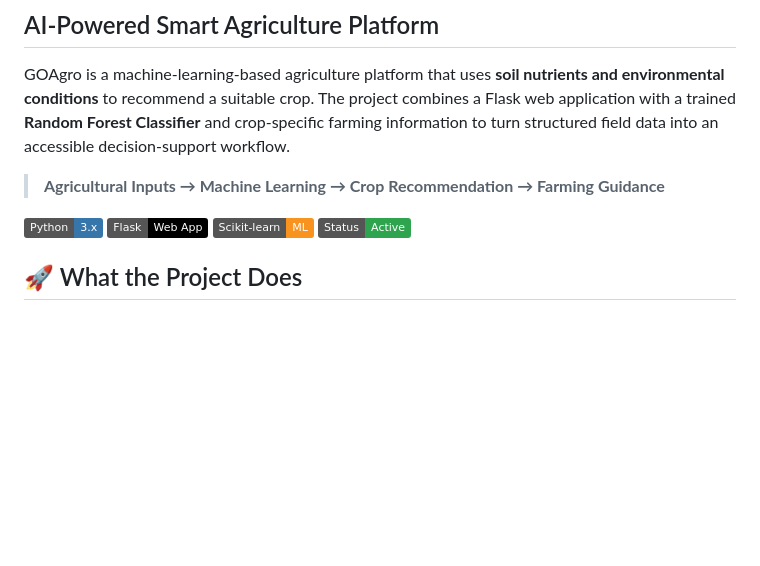
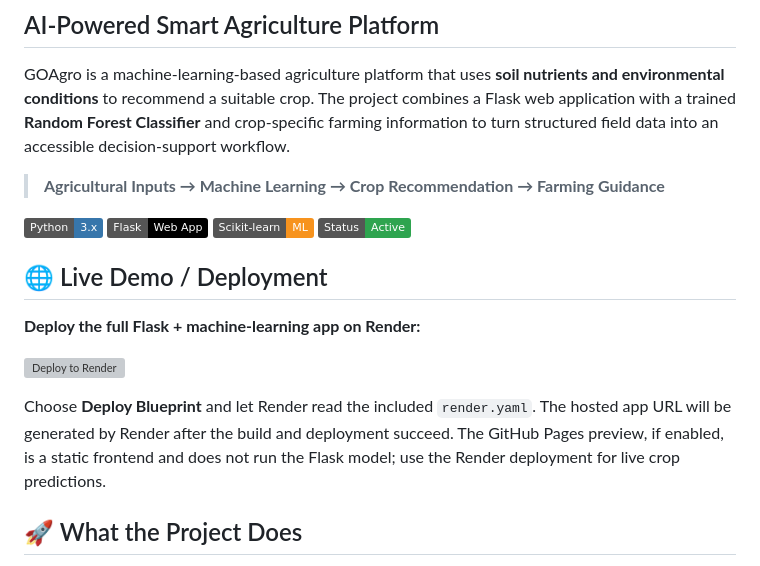
Before and after one commit to kushagra69yr/GOAgro, a Markdown page: README.md, the part around the change. Drawn GitHub-style; badges without logos; blank space fills up the shorter version; grey boxes are pictures that could not be loaded.

Commit message:
docs: add Render live deployment button for GOAgro

```diff
--- a/README.md
+++ b/README.md
@@ -7,6 +7,14 @@ GOAgro is a machine-learning-based agriculture platform that uses **soil nutrien
 > **Agricultural Inputs → Machine Learning → Crop Recommendation → Farming Guidance**
 
 [![Python](https://img.shields.io/badge/Python-3.x-3776AB?logo=python&logoColor=white)](https://www.python.org/) [![Flask](https://img.shields.io/badge/Flask-Web%20App-000000?logo=flask&logoColor=white)](https://flask.palletsprojects.com/) [![Scikit--learn](https://img.shields.io/badge/Scikit--learn-ML-F7931E?logo=scikit-learn&logoColor=white)](https://scikit-learn.org/) [![Status](https://img.shields.io/badge/Status-Active-2ea44f)](https://github.com/kushagra69yr/GOAgro)
+
+## 🌐 Live Demo / Deployment
+
+**Deploy the full Flask + machine-learning app on Render:**
+
+[![Deploy to Render](https://render.com/images/deploy-to-render-button.svg)](https://render.com/deploy?repo=https://github.com/kushagra69yr/GOAgro)
+
+Choose **Deploy Blueprint** and let Render read the included `render.yaml`. The hosted app URL will be generated by Render after the build and deployment succeed. The GitHub Pages preview, if enabled, is a static frontend and does not run the Flask model; use the Render deployment for live crop predictions.
 
 ## 🚀 What the Project Does
 
```
